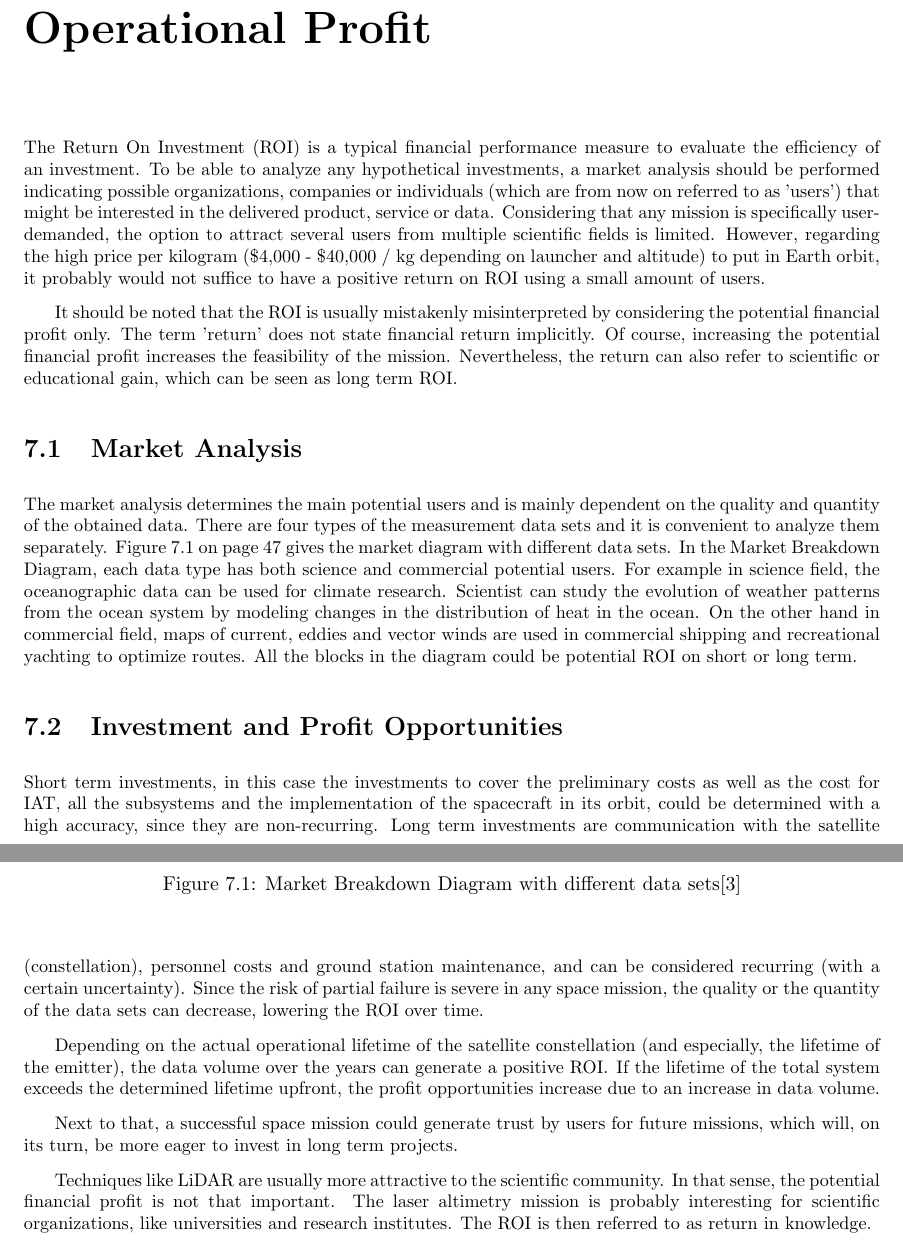
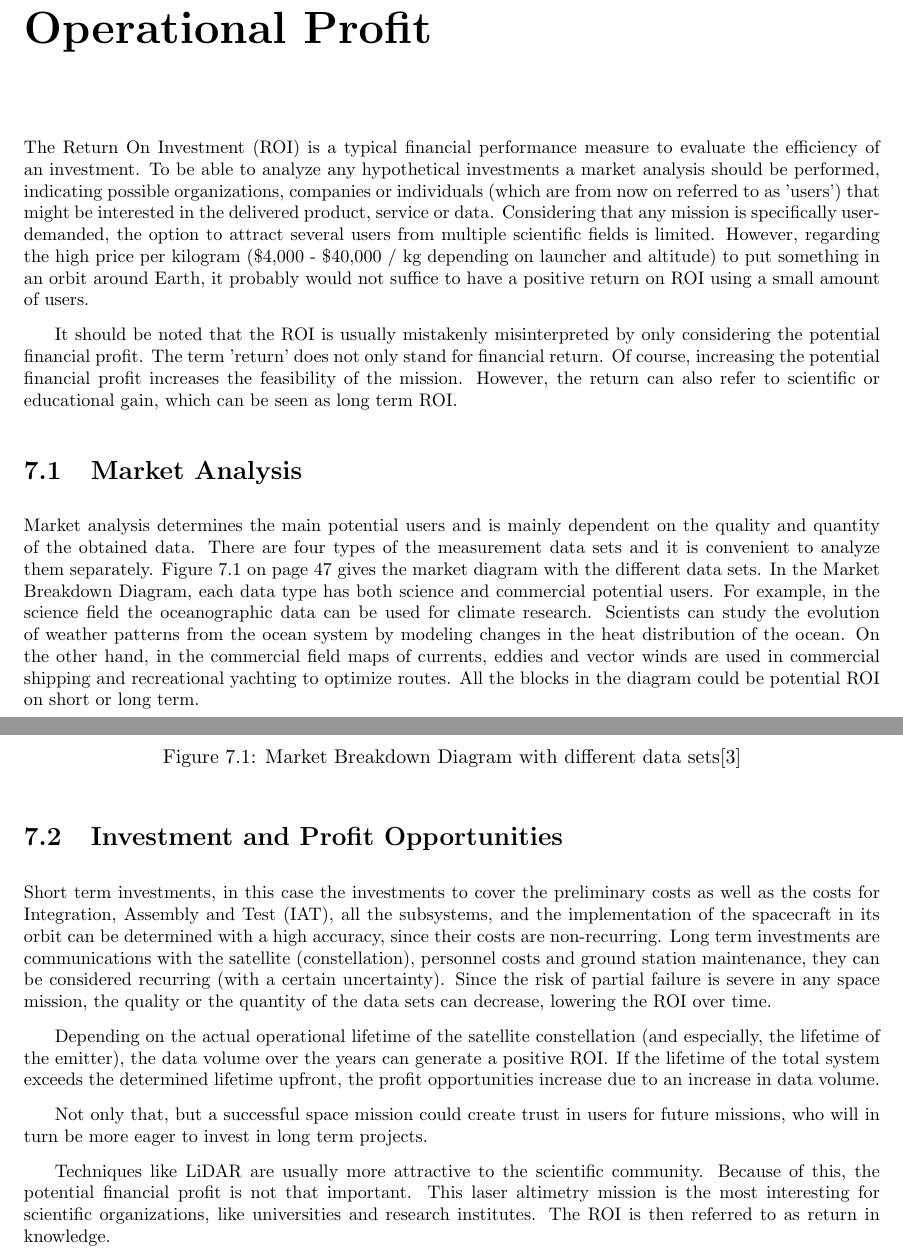
Before and after one commit to thewisenerd/laser-swarm, a LaTeX thesis (report/compiledBaseLine.tex, which reads report/chapters/blMA.tex): two parts of pages 48 and 49 of 54, joined at a grey line, cut so that both start at the same text. Compiled offline with pdfLaTeX.

Commit message:
git-svn-id: svn://localhost/tmp/testgc/trunk@366 230b2fa6-915b-415b-b5c9-3ad8ff460498

```diff
--- a/report/chapters/blMA.tex
+++ b/report/chapters/blMA.tex
@@ -1,10 +1,10 @@
-The \ac{ROI} is a typical financial performance measure to evaluate the efficiency of an investment. To be able to analyze any hypothetical investments, a market analysis should be performed indicating possible organizations, companies or individuals (which are from now on referred to as 'users') that might be interested in the delivered product, service or data. Considering that any mission is specifically user-demanded, the option to attract several users from multiple scientific fields is limited. However, regarding the high price per kilogram (\$4,000 - \$40,000 / kg depending on launcher and altitude) to put in Earth orbit, it probably would not suffice to have a positive return on \acs{ROI} using a small amount of users.
+The \ac{ROI} is a typical financial performance measure to evaluate the efficiency of an investment. To be able to analyze any hypothetical investments a market analysis should be performed, indicating possible organizations, companies or individuals (which are from now on referred to as 'users') that might be interested in the delivered product, service or data. Considering that any mission is specifically user-demanded, the option to attract several users from multiple scientific fields is limited. However, regarding the high price per kilogram (\$4,000 - \$40,000 / kg depending on launcher and altitude) to put something in an orbit around Earth, it probably would not suffice to have a positive return on \acs{ROI} using a small amount of users.
 
-It should be noted that the \acs{ROI} is usually mistakenly misinterpreted by considering the potential financial profit only. The term 'return' does not state financial return implicitly. Of course, increasing the potential financial profit increases the feasibility of the mission. Nevertheless, the return can also refer to scientific or educational gain, which can be seen as long term \acs{ROI}.
+It should be noted that the \acs{ROI} is usually mistakenly misinterpreted by only considering the potential financial profit. The term 'return' does not only stand for financial return. Of course, increasing the potential financial profit increases the feasibility of the mission. However, the return can also refer to scientific or educational gain, which can be seen as long term \acs{ROI}.
 
 \section{Market Analysis}
   \label{blMAanalysis}
-The market analysis determines the main potential users and is mainly dependent on the quality and quantity of the obtained data. There are four types of the measurement data sets and it is convenient to analyze them separately. Figure \ref{MA} on page \pageref{MA} gives the market diagram with different data sets.
+Market analysis determines the main potential users and is mainly dependent on the quality and quantity of the obtained data. There are four types of the measurement data sets and it is convenient to analyze them separately. Figure \ref{MA} on page \pageref{MA} gives the market diagram with the different data sets.
 \begin{figure} [h]
 	\begin{center}
  \includegraphics[width=0.85\textwidth,angle=0]{chapters/img/Market_analysis.jpg}
@@ -12,14 +12,14 @@ The market analysis determines the main potential users and is mainly dependent
 	\label{MA}
 	\end{center}
 \end{figure}
-In the Market Breakdown Diagram, each data type has both science and commercial potential users. For example in science field, the oceanographic data can be used for climate research. Scientist can study the evolution of weather patterns from the ocean system by modeling changes in the distribution of heat in the ocean. On the other hand in commercial field, maps of current, eddies and vector winds are used in commercial shipping and recreational yachting to optimize routes. All the blocks in the diagram could be potential \acs{ROI} on short or long term.
+In the Market Breakdown Diagram, each data type has both science and commercial potential users. For example, in the science field the oceanographic data can be used for climate research. Scientists can study the evolution of weather patterns from the ocean system by modeling changes in the heat distribution of the ocean. On the other hand, in the commercial field maps of currents, eddies and vector winds are used in commercial shipping and recreational yachting to optimize routes. All the blocks in the diagram could be potential \acs{ROI} on short or long term.
 
 \section{Investment and Profit Opportunities}
 	\label{blMAipo}
-Short term investments, in this case the investments to cover the preliminary costs as well as the cost for \acs{IAT}, all the subsystems and the implementation of the spacecraft in its orbit, could be determined with a high accuracy, since they are non-recurring. Long term investments are communication with the satellite (constellation), personnel costs and ground station maintenance, and can be considered recurring (with a certain uncertainty). Since the risk of partial failure is severe in any space mission, the quality or the quantity of the data sets can decrease, lowering the \acs{ROI} over time.
+Short term investments, in this case the investments to cover the preliminary costs as well as the costs for \ac{IAT}, all the subsystems, and the implementation of the spacecraft in its orbit can be determined with a high accuracy, since their costs are non-recurring. Long term investments are communications with the satellite (constellation), personnel costs and ground station maintenance, they can be considered recurring (with a certain uncertainty). Since the risk of partial failure is severe in any space mission, the quality or the quantity of the data sets can decrease, lowering the \acs{ROI} over time.
 
 Depending on the actual operational lifetime of the satellite constellation (and especially, the lifetime of the emitter), the data volume over the years can generate a positive \acs{ROI}. If the lifetime of the total system exceeds the determined lifetime upfront, the profit opportunities increase due to an increase in data volume.
 
-Next to that, a successful space mission could generate trust by users for future missions, which will, on its turn, be more eager to invest in long term projects.
+Not only that, but a successful space mission could create trust in users for future missions, who will in turn be more eager to invest in long term projects.
 
-Techniques like \acs{LiDAR} are usually more attractive to the scientific community. In that sense, the potential financial profit is not that important. The \acs{laser} altimetry mission is probably interesting for scientific organizations, like universities and research institutes. The \acs{ROI} is then referred to as return in knowledge.
+Techniques like \acs{LiDAR} are usually more attractive to the scientific community. Because of this, the potential financial profit is not that important. This \acs{laser} altimetry mission is the most interesting for scientific organizations, like universities and research institutes. The \acs{ROI} is then referred to as return in knowledge.
```
